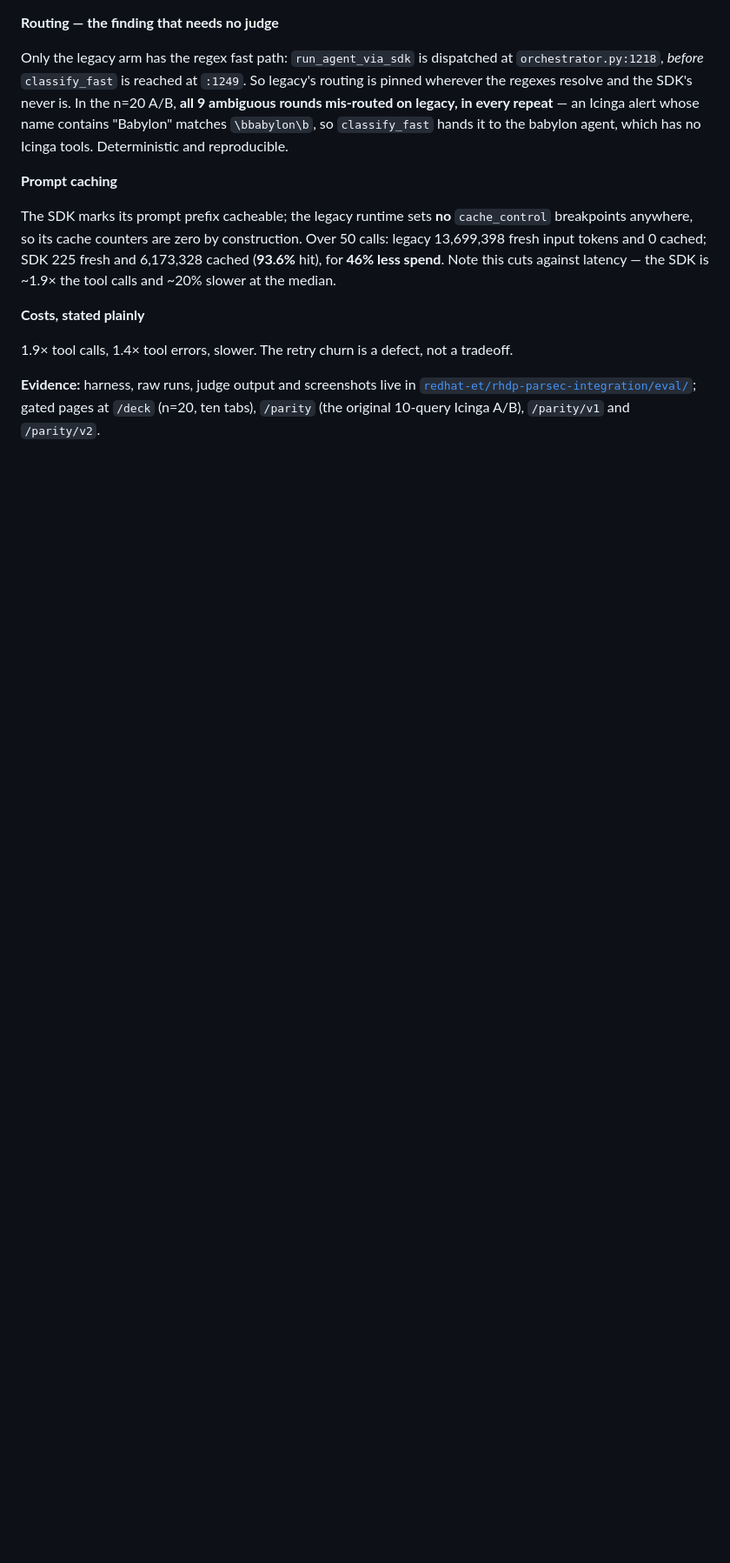
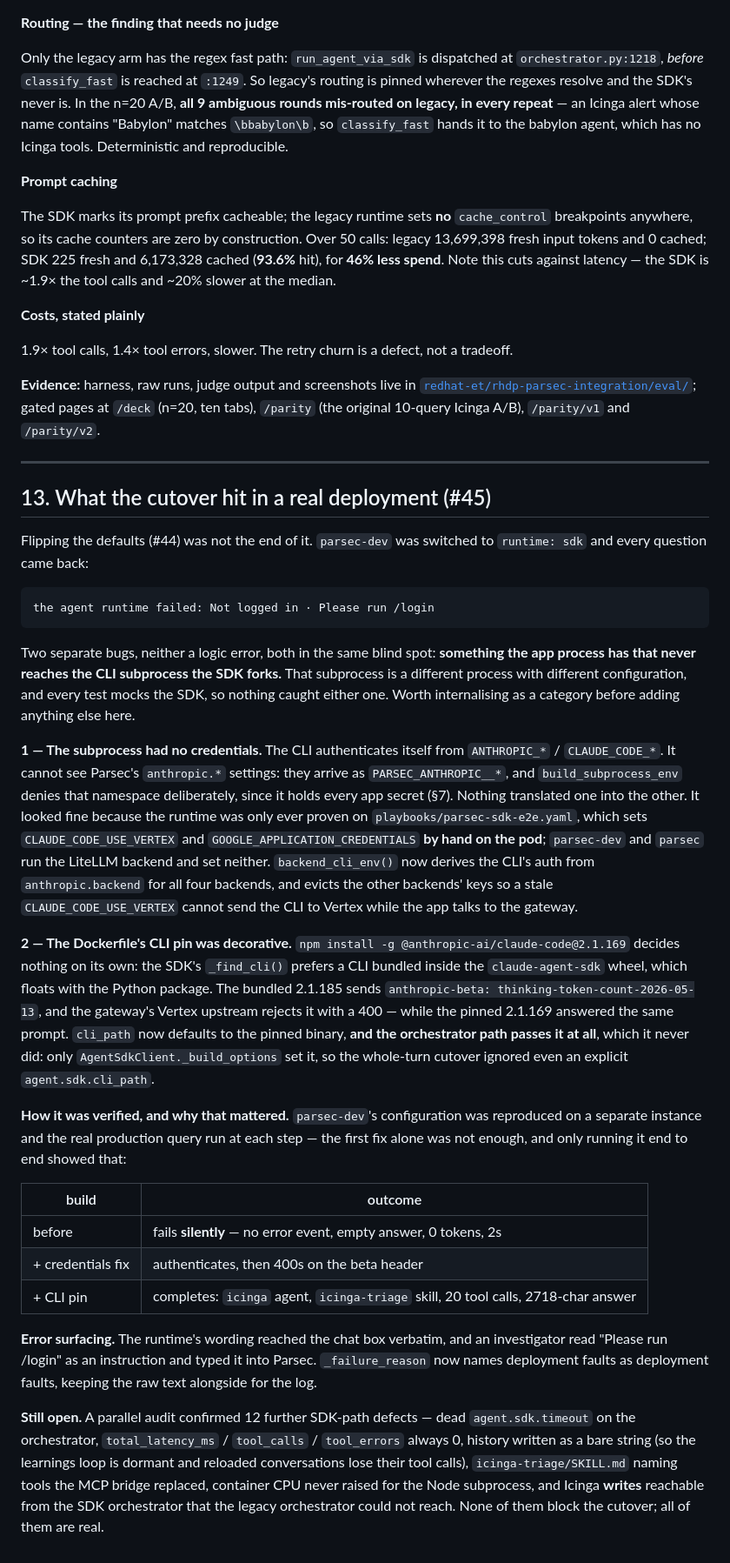
Before and after one commit to rhpds/parsec, a Markdown page: docs/agent-sdk-migration.md, the part around one of its changes. Shown at 87% size. GitHub-like rendering; blank space fills up the shorter version.

Commit message:
docs(sdk): record the deployment-credentials trap and the flipped defaults
The switch table in section 12 described the pre-#44 position as 'shipped',
which stopped being true when #44 flipped the defaults. Adds section 13 for the
two bugs #45 fixes, framed as the category they belong to — things the app
process has that never reach the CLI subprocess — since that blind spot is
older than either bug and will produce more of them.

Co-Authored-By: Claude Opus 5 <noreply@anthropic.com>

````diff
--- a/docs/agent-sdk-migration.md
+++ b/docs/agent-sdk-migration.md
@@ -260,3 +268,62 @@ legacy 13,699,398 fresh input tokens and 0 cached; SDK 225 fresh and 6,173,328 c
 [`redhat-et/rhdp-parsec-integration/eval/`](https://github.com/redhat-et/rhdp-parsec-integration/tree/main/eval);
 gated pages at `/deck` (n=20, ten tabs), `/parity` (the original 10-query Icinga A/B),
 `/parity/v1` and `/parity/v2`.
+
+---
+
+## 13. What the cutover hit in a real deployment (#45)
+
+Flipping the defaults (#44) was not the end of it. `parsec-dev` was switched to
+`runtime: sdk` and every question came back:
+
+```
+the agent runtime failed: Not logged in · Please run /login
+```
+
+Two separate bugs, neither a logic error, both in the same blind spot: **something the
+app process has that never reaches the CLI subprocess the SDK forks.** That subprocess is
+a different process with different configuration, and every test mocks the SDK, so nothing
+caught either one. Worth internalising as a category before adding anything else here.
+
+**1 — The subprocess had no credentials.** The CLI authenticates itself from
+`ANTHROPIC_*` / `CLAUDE_CODE_*`. It cannot see Parsec's `anthropic.*` settings: they arrive
+as `PARSEC_ANTHROPIC__*`, and `build_subprocess_env` denies that namespace deliberately,
+since it holds every app secret (§7). Nothing translated one into the other. It looked fine
+because the runtime was only ever proven on `playbooks/parsec-sdk-e2e.yaml`, which sets
+`CLAUDE_CODE_USE_VERTEX` and `GOOGLE_APPLICATION_CREDENTIALS` **by hand on the pod**;
+`parsec-dev` and `parsec` run the LiteLLM backend and set neither.
+`backend_cli_env()` now derives the CLI's auth from `anthropic.backend` for all four
+backends, and evicts the other backends' keys so a stale `CLAUDE_CODE_USE_VERTEX` cannot
+send the CLI to Vertex while the app talks to the gateway.
+
+**2 — The Dockerfile's CLI pin was decorative.** `npm install -g
+@anthropic-ai/claude-code@2.1.169` decides nothing on its own: the SDK's `_find_cli()`
+prefers a CLI bundled inside the `claude-agent-sdk` wheel, which floats with the Python
+package. The bundled 2.1.185 sends `anthropic-beta: thinking-token-count-2026-05-13`, and
+the gateway's Vertex upstream rejects it with a 400 — while the pinned 2.1.169 answered the
+same prompt. `cli_path` now defaults to the pinned binary, **and the orchestrator path
+passes it at all**, which it never did: only `AgentSdkClient._build_options` set it, so the
+whole-turn cutover ignored even an explicit `agent.sdk.cli_path`.
+
+**How it was verified, and why that mattered.** `parsec-dev`'s configuration was reproduced
+on a separate instance and the real production query run at each step — the first fix alone
+was not enough, and only running it end to end showed that:
+
+| build | outcome |
+|---|---|
+| before | fails **silently** — no error event, empty answer, 0 tokens, 2s |
+| + credentials fix | authenticates, then 400s on the beta header |
+| + CLI pin | completes: `icinga` agent, `icinga-triage` skill, 20 tool calls, 2718-char answer |
+
+**Error surfacing.** The runtime's wording reached the chat box verbatim, and an
+investigator read "Please run /login" as an instruction and typed it into Parsec.
+`_failure_reason` now names deployment faults as deployment faults, keeping the raw text
+alongside for the log.
+
+**Still open.** A parallel audit confirmed 12 further SDK-path defects — dead
+`agent.sdk.timeout` on the orchestrator, `total_latency_ms` / `tool_calls` / `tool_errors`
+always 0, history written as a bare string (so the learnings loop is dormant and reloaded
+conversations lose their tool calls), `icinga-triage/SKILL.md` naming tools the MCP bridge
+replaced, container CPU never raised for the Node subprocess, and Icinga **writes**
+reachable from the SDK orchestrator that the legacy orchestrator could not reach. None of
+them block the cutover; all of them are real.
````
Also changed, not shown: other parts of docs/agent-sdk-migration.md (+12 -4 lines).
